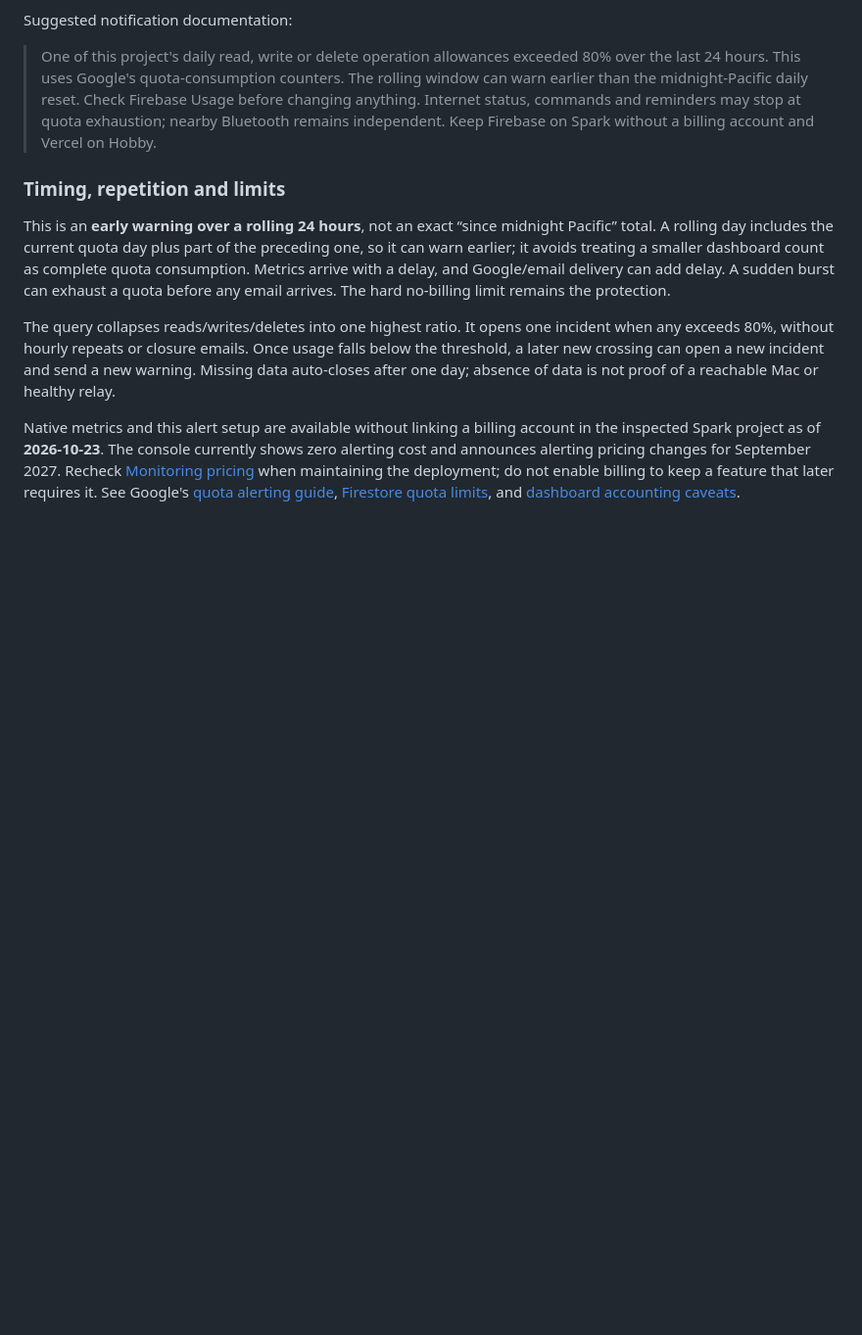
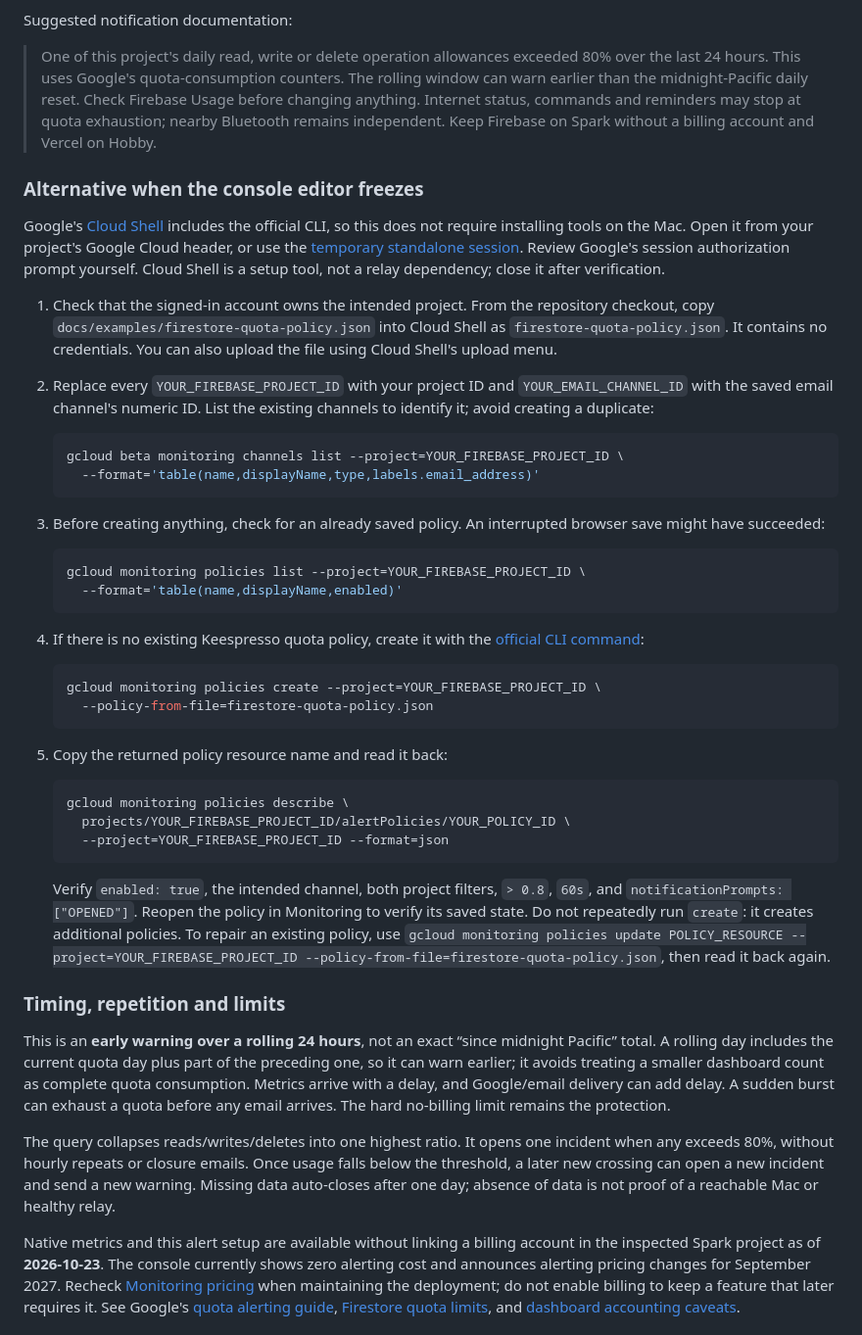
Before and after one commit to gbettineschi/keepresso-mobile, a Markdown page: docs/QUOTA_ALERTS.md, the part around the change. Shown at 98% size. GitHub-like rendering; blank space fills up the shorter version.

Commit message:
Document verified Cloud Shell quota alert setup [skip ci]

````diff
--- a/docs/QUOTA_ALERTS.md
+++ b/docs/QUOTA_ALERTS.md
@@ -60,6 +60,42 @@ Suggested notification documentation:
 
 > One of this project's daily read, write or delete operation allowances exceeded 80% over the last 24 hours. This uses Google's quota-consumption counters. The rolling window can warn earlier than the midnight-Pacific daily reset. Check Firebase Usage before changing anything. Internet status, commands and reminders may stop at quota exhaustion; nearby Bluetooth remains independent. Keep Firebase on Spark without a billing account and Vercel on Hobby.
 
+### Alternative when the console editor freezes
+
+Google's [Cloud Shell](https://docs.cloud.google.com/shell/docs/launching-cloud-shell) includes the official CLI, so this does not require installing tools on the Mac. Open it from your project's Google Cloud header, or use the [temporary standalone session](https://shell.cloud.google.com/?ephemeral=true). Review Google's session authorization prompt yourself. Cloud Shell is a setup tool, not a relay dependency; close it after verification.
+
+1. Check that the signed-in account owns the intended project. From the repository checkout, copy `docs/examples/firestore-quota-policy.json` into Cloud Shell as `firestore-quota-policy.json`. It contains no credentials. You can also upload the file using Cloud Shell's upload menu.
+2. Replace every `YOUR_FIREBASE_PROJECT_ID` with your project ID and `YOUR_EMAIL_CHANNEL_ID` with the saved email channel's numeric ID. List the existing channels to identify it; avoid creating a duplicate:
+
+   ```sh
+   gcloud beta monitoring channels list --project=YOUR_FIREBASE_PROJECT_ID \
+     --format='table(name,displayName,type,labels.email_address)'
+   ```
+
+3. Before creating anything, check for an already saved policy. An interrupted browser save might have succeeded:
+
+   ```sh
+   gcloud monitoring policies list --project=YOUR_FIREBASE_PROJECT_ID \
+     --format='table(name,displayName,enabled)'
+   ```
+
+4. If there is no existing Keespresso quota policy, create it with the [official CLI command](https://docs.cloud.google.com/sdk/gcloud/reference/monitoring/policies/create):
+
+   ```sh
+   gcloud monitoring policies create --project=YOUR_FIREBASE_PROJECT_ID \
+     --policy-from-file=firestore-quota-policy.json
+   ```
+
+5. Copy the returned policy resource name and read it back:
+
+   ```sh
+   gcloud monitoring policies describe \
+     projects/YOUR_FIREBASE_PROJECT_ID/alertPolicies/YOUR_POLICY_ID \
+     --project=YOUR_FIREBASE_PROJECT_ID --format=json
+   ```
+
+   Verify `enabled: true`, the intended channel, both project filters, `> 0.8`, `60s`, and `notificationPrompts: ["OPENED"]`. Reopen the policy in Monitoring to verify its saved state. Do not repeatedly run `create`: it creates additional policies. To repair an existing policy, use `gcloud monitoring policies update POLICY_RESOURCE --project=YOUR_FIREBASE_PROJECT_ID --policy-from-file=firestore-quota-policy.json`, then read it back again.
+
 ### Timing, repetition and limits
 
 This is an **early warning over a rolling 24 hours**, not an exact “since midnight Pacific” total. A rolling day includes the current quota day plus part of the preceding one, so it can warn earlier; it avoids treating a smaller dashboard count as complete quota consumption. Metrics arrive with a delay, and Google/email delivery can add delay. A sudden burst can exhaust a quota before any email arrives. The hard no-billing limit remains the protection.
````
